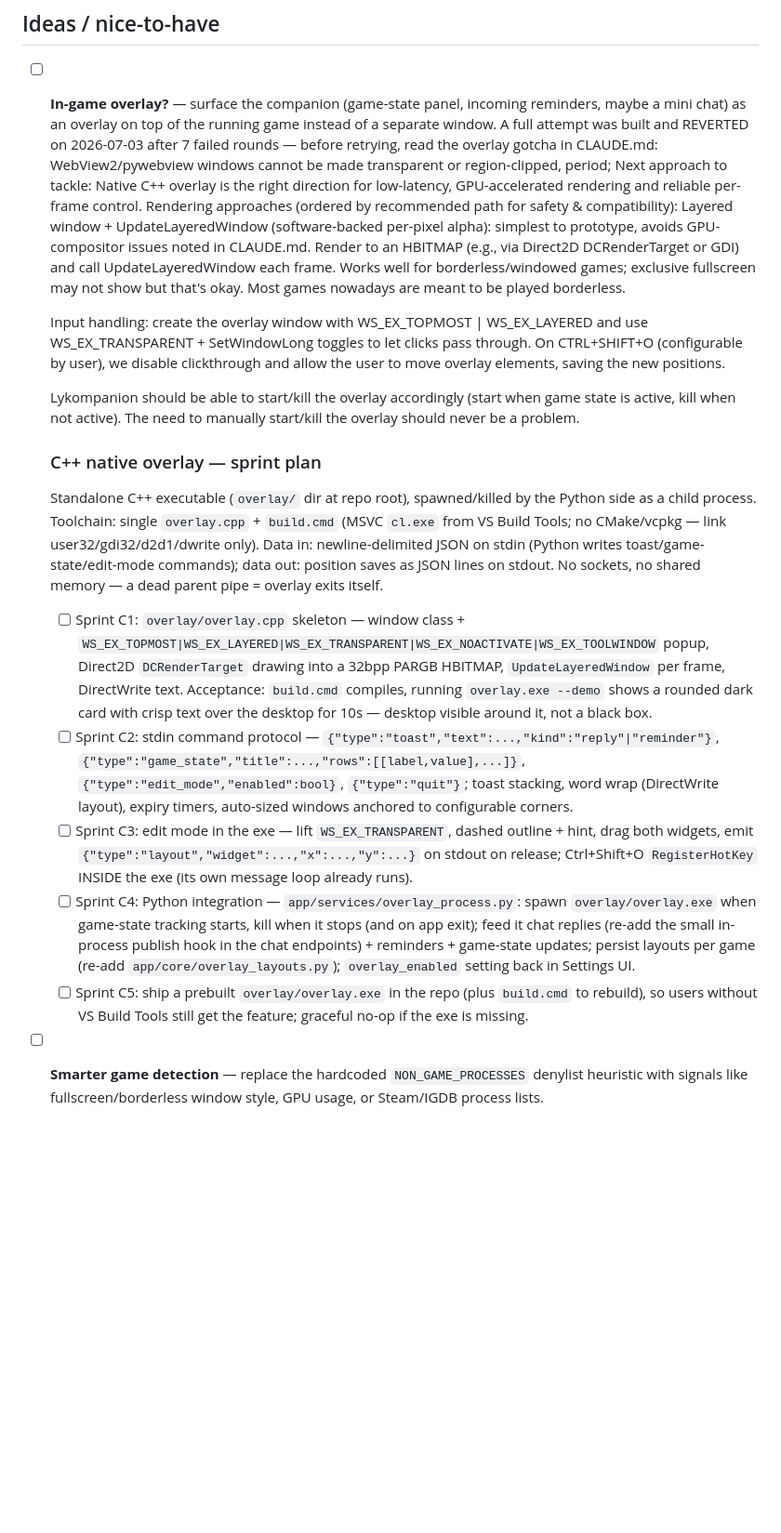
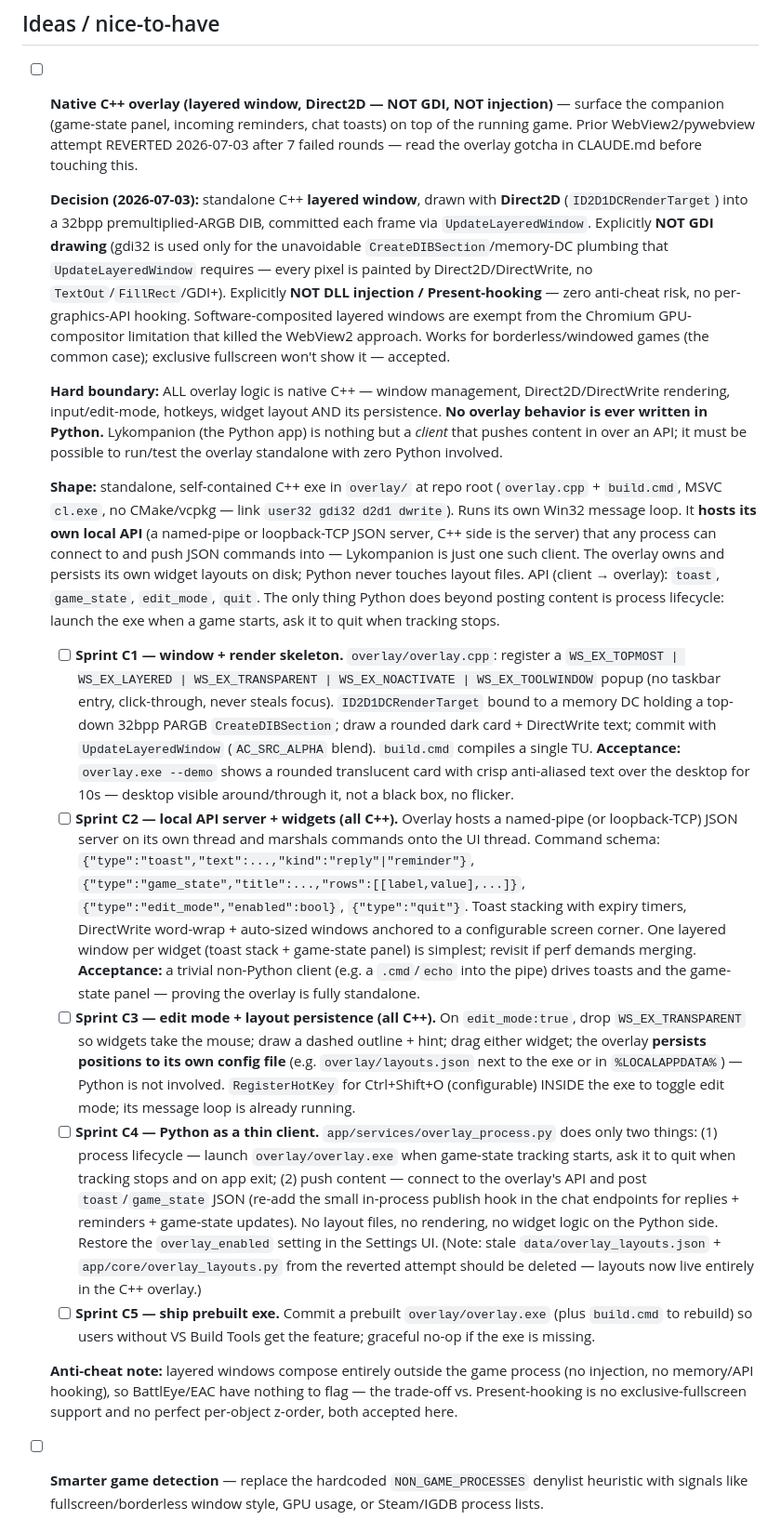
Before and after one commit to Licaa21/Lykompanion, a Markdown page: TODO.md, the part around the change. Shown at 93% size. GitHub-like rendering; blank space fills up the shorter version.

Commit message:
Plan native C++ layered-window overlay (Direct2D, no GDI, no injection)
Overlay is a standalone C++ exe that hosts its own local API; Python is a
thin client that only launches/quits it and pushes toast/game_state JSON.
All rendering, input, edit-mode and layout persistence live in C++.
5-sprint plan (C1-C5) in TODO.md.

Co-Authored-By: Claude Fable 5 <noreply@anthropic.com>

```diff
--- a/TODO.md
+++ b/TODO.md
@@ -3,26 +3,70 @@
 
 ## Ideas / nice-to-have
 
-- [ ] **In-game overlay?** — surface the companion (game-state panel, incoming reminders,
-  maybe a mini chat) as an overlay on top of the running game instead of a separate window.
-  A full attempt was built and REVERTED on 2026-07-03 after 7 failed rounds — before retrying,
-  read the overlay gotcha in CLAUDE.md: WebView2/pywebview windows cannot be made transparent
-  or region-clipped, period;
-  Next approach to tackle:
-  Native C++ overlay is the right direction for low-latency, GPU-accelerated rendering and reliable per-frame control. Rendering approaches (ordered by recommended path for safety & compatibility):
-  Layered window + UpdateLayeredWindow (software-backed per-pixel alpha): simplest to prototype, avoids GPU-compositor issues noted in CLAUDE.md. Render to an HBITMAP (e.g., via Direct2D DCRenderTarget or GDI) and call UpdateLayeredWindow each frame. Works well for borderless/windowed games; exclusive fullscreen may not show but that's okay. Most games nowadays are meant to be played borderless.
+- [ ] **Native C++ overlay (layered window, Direct2D — NOT GDI, NOT injection)** — surface the
+  companion (game-state panel, incoming reminders, chat toasts) on top of the running game.
+  Prior WebView2/pywebview attempt REVERTED 2026-07-03 after 7 failed rounds — read the overlay
+  gotcha in CLAUDE.md before touching this.
 
-  Input handling: create the overlay window with WS_EX_TOPMOST | WS_EX_LAYERED and use WS_EX_TRANSPARENT + SetWindowLong toggles to let clicks pass through. On CTRL+SHIFT+O (configurable by user), we disable clickthrough and allow the user to move overlay elements, saving the new positions.
+  **Decision (2026-07-03):** standalone C++ **layered window**, drawn with **Direct2D**
+  (`ID2D1DCRenderTarget`) into a 32bpp premultiplied-ARGB DIB, committed each frame via
+  `UpdateLayeredWindow`. Explicitly **NOT GDI drawing** (gdi32 is used only for the unavoidable
+  `CreateDIBSection`/memory-DC plumbing that `UpdateLayeredWindow` requires — every pixel is
+  painted by Direct2D/DirectWrite, no `TextOut`/`FillRect`/GDI+). Explicitly **NOT DLL injection /
+  Present-hooking** — zero anti-cheat risk, no per-graphics-API hooking. Software-composited layered
+  windows are exempt from the Chromium GPU-compositor limitation that killed the WebView2 approach.
+  Works for borderless/windowed games (the common case); exclusive fullscreen won't show it — accepted.
 
-  Lykompanion should be able to start/kill the overlay accordingly (start when game state is active, kill when not active). The need to manually start/kill the overlay should never be a problem.
+  **Hard boundary:** ALL overlay logic is native C++ — window management, Direct2D/DirectWrite
+  rendering, input/edit-mode, hotkeys, widget layout AND its persistence. **No overlay behavior is
+  ever written in Python.** Lykompanion (the Python app) is nothing but a *client* that pushes
+  content in over an API; it must be possible to run/test the overlay standalone with zero Python
+  involved.
 
-  ### C++ native overlay — sprint plan
-  Standalone C++ executable (`overlay/` dir at repo root), spawned/killed by the Python side as a child process. Toolchain: single `overlay.cpp` + `build.cmd` (MSVC `cl.exe` from VS Build Tools; no CMake/vcpkg — link user32/gdi32/d2d1/dwrite only). Data in: newline-delimited JSON on stdin (Python writes toast/game-state/edit-mode commands); data out: position saves as JSON lines on stdout. No sockets, no shared memory — a dead parent pipe = overlay exits itself.
-  - [ ] Sprint C1: `overlay/overlay.cpp` skeleton — window class + `WS_EX_TOPMOST|WS_EX_LAYERED|WS_EX_TRANSPARENT|WS_EX_NOACTIVATE|WS_EX_TOOLWINDOW` popup, Direct2D `DCRenderTarget` drawing into a 32bpp PARGB HBITMAP, `UpdateLayeredWindow` per frame, DirectWrite text. Acceptance: `build.cmd` compiles, running `overlay.exe --demo` shows a rounded dark card with crisp text over the desktop for 10s — desktop visible around it, not a black box.
-  - [ ] Sprint C2: stdin command protocol — `{"type":"toast","text":...,"kind":"reply"|"reminder"}`, `{"type":"game_state","title":...,"rows":[[label,value],...]}`, `{"type":"edit_mode","enabled":bool}`, `{"type":"quit"}`; toast stacking, word wrap (DirectWrite layout), expiry timers, auto-sized windows anchored to configurable corners.
-  - [ ] Sprint C3: edit mode in the exe — lift `WS_EX_TRANSPARENT`, dashed outline + hint, drag both widgets, emit `{"type":"layout","widget":...,"x":...,"y":...}` on stdout on release; Ctrl+Shift+O `RegisterHotKey` INSIDE the exe (its own message loop already runs).
-  - [ ] Sprint C4: Python integration — `app/services/overlay_process.py`: spawn `overlay/overlay.exe` when game-state tracking starts, kill when it stops (and on app exit); feed it chat replies (re-add the small in-process publish hook in the chat endpoints) + reminders + game-state updates; persist layouts per game (re-add `app/core/overlay_layouts.py`); `overlay_enabled` setting back in Settings UI.
-  - [ ] Sprint C5: ship a prebuilt `overlay/overlay.exe` in the repo (plus `build.cmd` to rebuild), so users without VS Build Tools still get the feature; graceful no-op if the exe is missing.
+  **Shape:** standalone, self-contained C++ exe in `overlay/` at repo root (`overlay.cpp` +
+  `build.cmd`, MSVC `cl.exe`, no CMake/vcpkg — link `user32 gdi32 d2d1 dwrite`). Runs its own Win32
+  message loop. It **hosts its own local API** (a named-pipe or loopback-TCP JSON server, C++ side is
+  the server) that any process can connect to and push JSON commands into — Lykompanion is just one
+  such client. The overlay owns and persists its own widget layouts on disk; Python never touches
+  layout files. API (client → overlay): `toast`, `game_state`, `edit_mode`, `quit`. The only thing
+  Python does beyond posting content is process lifecycle: launch the exe when a game starts, ask it
+  to quit when tracking stops.
+
+  - [ ] **Sprint C1 — window + render skeleton.** `overlay/overlay.cpp`: register a
+    `WS_EX_TOPMOST | WS_EX_LAYERED | WS_EX_TRANSPARENT | WS_EX_NOACTIVATE | WS_EX_TOOLWINDOW` popup
+    (no taskbar entry, click-through, never steals focus). `ID2D1DCRenderTarget` bound to a memory
+    DC holding a top-down 32bpp PARGB `CreateDIBSection`; draw a rounded dark card + DirectWrite
+    text; commit with `UpdateLayeredWindow` (`AC_SRC_ALPHA` blend). `build.cmd` compiles a single TU.
+    **Acceptance:** `overlay.exe --demo` shows a rounded translucent card with crisp anti-aliased
+    text over the desktop for 10s — desktop visible around/through it, not a black box, no flicker.
+  - [ ] **Sprint C2 — local API server + widgets (all C++).** Overlay hosts a named-pipe (or
+    loopback-TCP) JSON server on its own thread and marshals commands onto the UI thread. Command
+    schema: `{"type":"toast","text":...,"kind":"reply"|"reminder"}`,
+    `{"type":"game_state","title":...,"rows":[[label,value],...]}`,
+    `{"type":"edit_mode","enabled":bool}`, `{"type":"quit"}`. Toast stacking with expiry timers,
+    DirectWrite word-wrap + auto-sized windows anchored to a configurable screen corner. One layered
+    window per widget (toast stack + game-state panel) is simplest; revisit if perf demands merging.
+    **Acceptance:** a trivial non-Python client (e.g. a `.cmd`/`echo` into the pipe) drives toasts
+    and the game-state panel — proving the overlay is fully standalone.
+  - [ ] **Sprint C3 — edit mode + layout persistence (all C++).** On `edit_mode:true`, drop
+    `WS_EX_TRANSPARENT` so widgets take the mouse; draw a dashed outline + hint; drag either widget;
+    the overlay **persists positions to its own config file** (e.g. `overlay/layouts.json` next to the
+    exe or in `%LOCALAPPDATA%`) — Python is not involved. `RegisterHotKey` for Ctrl+Shift+O
+    (configurable) INSIDE the exe to toggle edit mode; its message loop is already running.
+  - [ ] **Sprint C4 — Python as a thin client.** `app/services/overlay_process.py` does only two
+    things: (1) process lifecycle — launch `overlay/overlay.exe` when game-state tracking starts, ask
+    it to quit when tracking stops and on app exit; (2) push content — connect to the overlay's API
+    and post `toast`/`game_state` JSON (re-add the small in-process publish hook in the chat endpoints
+    for replies + reminders + game-state updates). No layout files, no rendering, no widget logic on
+    the Python side. Restore the `overlay_enabled` setting in the Settings UI. (Note: stale
+    `data/overlay_layouts.json` + `app/core/overlay_layouts.py` from the reverted attempt should be
+    deleted — layouts now live entirely in the C++ overlay.)
+  - [ ] **Sprint C5 — ship prebuilt exe.** Commit a prebuilt `overlay/overlay.exe` (plus `build.cmd`
+    to rebuild) so users without VS Build Tools get the feature; graceful no-op if the exe is missing.
+
+  **Anti-cheat note:** layered windows compose entirely outside the game process (no injection, no
+  memory/API hooking), so BattlEye/EAC have nothing to flag — the trade-off vs. Present-hooking is
+  no exclusive-fullscreen support and no perfect per-object z-order, both accepted here.
 
 - [ ] **Smarter game detection** — replace the hardcoded `NON_GAME_PROCESSES` denylist heuristic
   with signals like fullscreen/borderless window style, GPU usage, or Steam/IGDB process lists.
```
